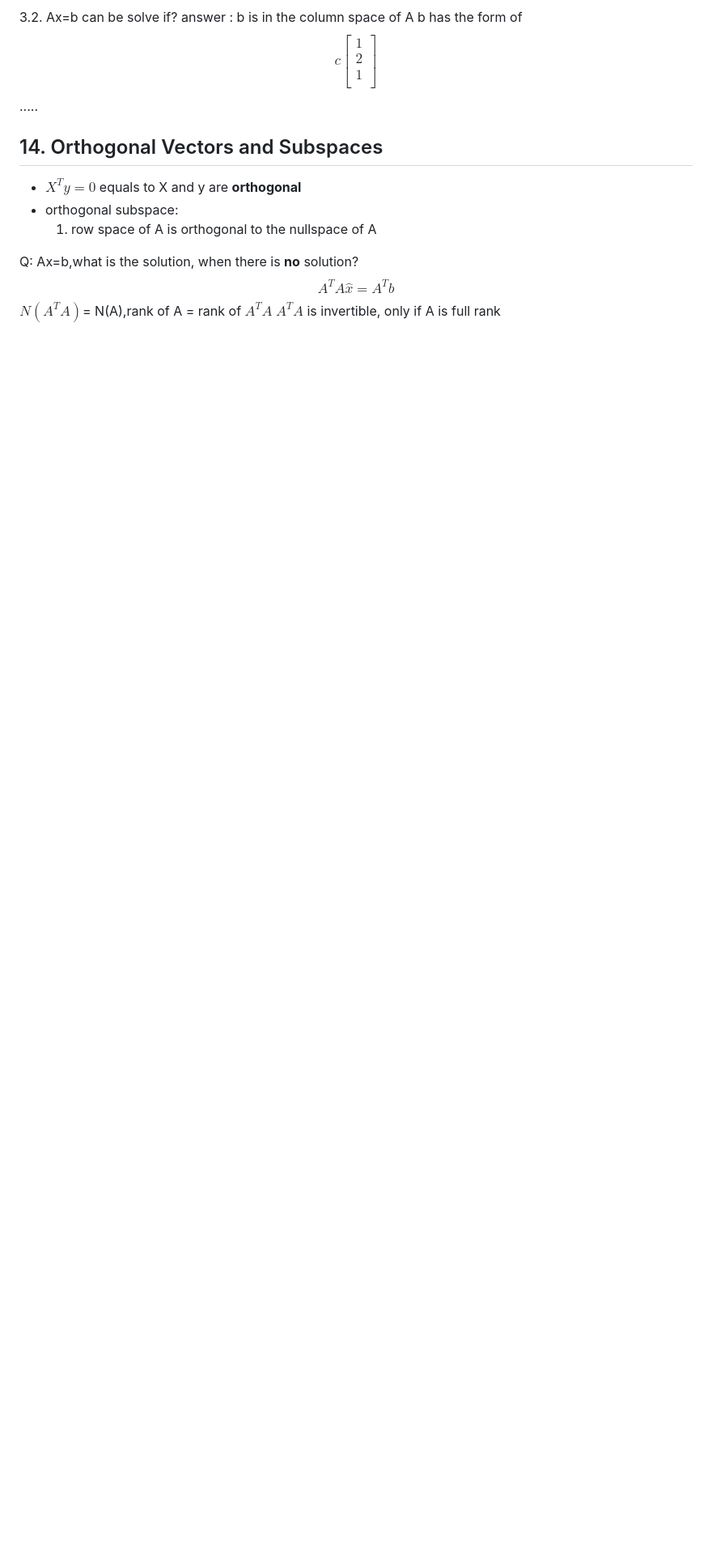
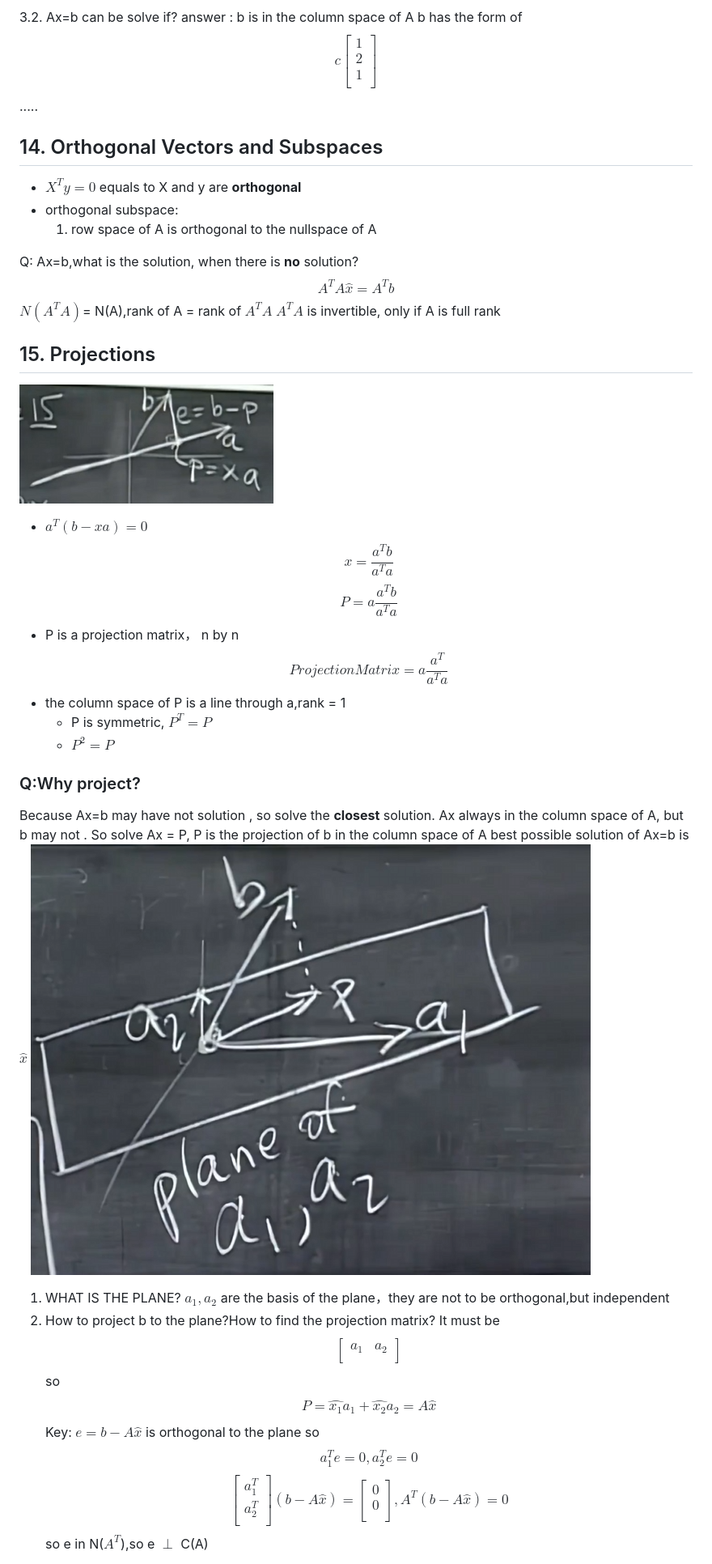
Before and after one commit to MOKIMOKI0312/Some-Notes, a Markdown page: MIT_Linear_Algebra/Lecture11.md, the part around the change printed below. Shown: that part at 81% size. Rendered like a GitHub page; pictures changed too: MIT_Linear_Algebra/{290495AA-8365-4DF3-9F50-5708B093F933}.png (added), MIT_Linear_Algebra/{6DFEA167-E233-4FF0-9CEE-6FBB38DD8AEB}.png (added); blank space fills up the shorter version.

```diff
--- a/MIT_Linear_Algebra/Lecture11.md
+++ b/MIT_Linear_Algebra/Lecture11.md
@@ -347,3 +346,57 @@ A^TA\hat{x} = A^Tb
 $$
 $N(A^TA)$= N(A),rank of A = rank of $A^TA$
 $A^TA$ is invertible, only if A is full rank
+
+
+## 15. Projections
+![alt text]({290495AA-8365-4DF3-9F50-5708B093F933}.png)
+- $a^T(b-xa)=0$
+$$
+ x =\frac{a^Tb}{a^Ta}$$
+$$
+ P = a\frac{a^Tb}{a^Ta}
+$$
+- P is a projection matrix， n by n
+$$
+ Projection Matrix = a\frac{a^T}{a^Ta}
+$$
+- the column space of P is a line through a,rank = 1
+    - P is symmetric, $P^T = P$
+    - $P^2 = P$
+### Q:Why project?
+Because Ax=b may have not solution , so solve the **closest** solution.
+Ax always in the column space of A, but b may not .
+So solve Ax = P, P is the projection of b in the column space of A
+best possible solution of Ax=b is $\hat{x}$
+![alt text]({6DFEA167-E233-4FF0-9CEE-6FBB38DD8AEB}.png)
+1. WHAT IS THE PLANE?
+$a_1 ,a_2$ are the basis of the plane，they are not to be orthogonal,but independent
+2. How to project b to the plane?How to find the projection matrix?
+It must be
+$$
+\begin{bmatrix}
+a_1 & a_2 \\
+\end{bmatrix}
+$$
+so
+$$
+P = \hat{x_1}a_1 + \hat{x_2}a_2 = A\hat{x}
+$$
+Key: $e = b-A\hat{x}$ is orthogonal to the plane
+so
+$$
+a_1^Te = 0,a_2^Te = 0
+$$
+$$
+\begin{bmatrix}
+a_1^T \\
+a_2^T \\
+\end{bmatrix}(b-A\hat{x}) =
+\begin{bmatrix}
+0 \\
+0 \\
+\end{bmatrix},
+A^T(b-A\hat{x}) = 0
+$$
+so e in N($A^T$),so e $\perp$ C(A)
+
```
Also changed, not shown: other parts of MIT_Linear_Algebra/Lecture11.md (+38 -1 lines), MIT_Linear_Algebra/{BAF864BC-AB20-4D2B-A619-AC4DB5EA329F}.png (added).
